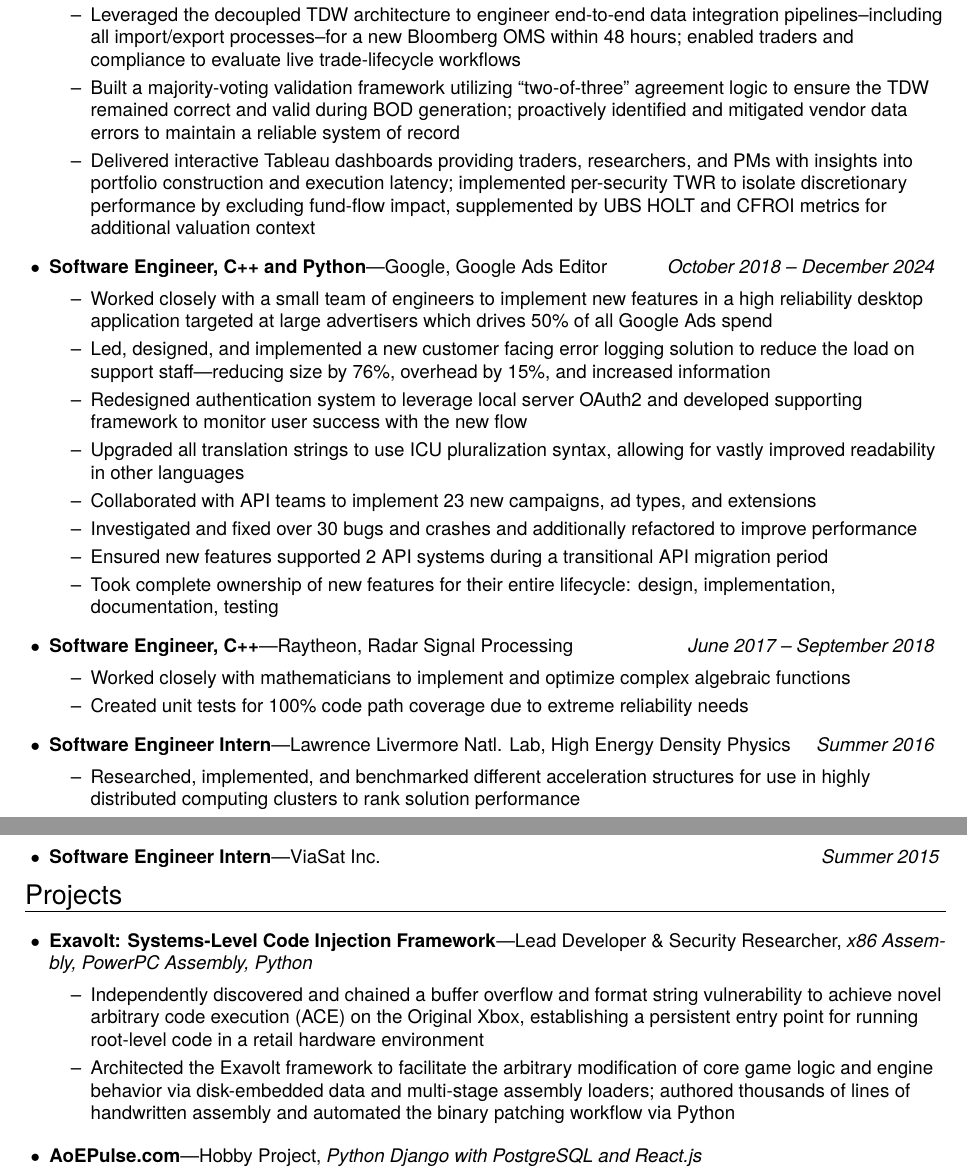
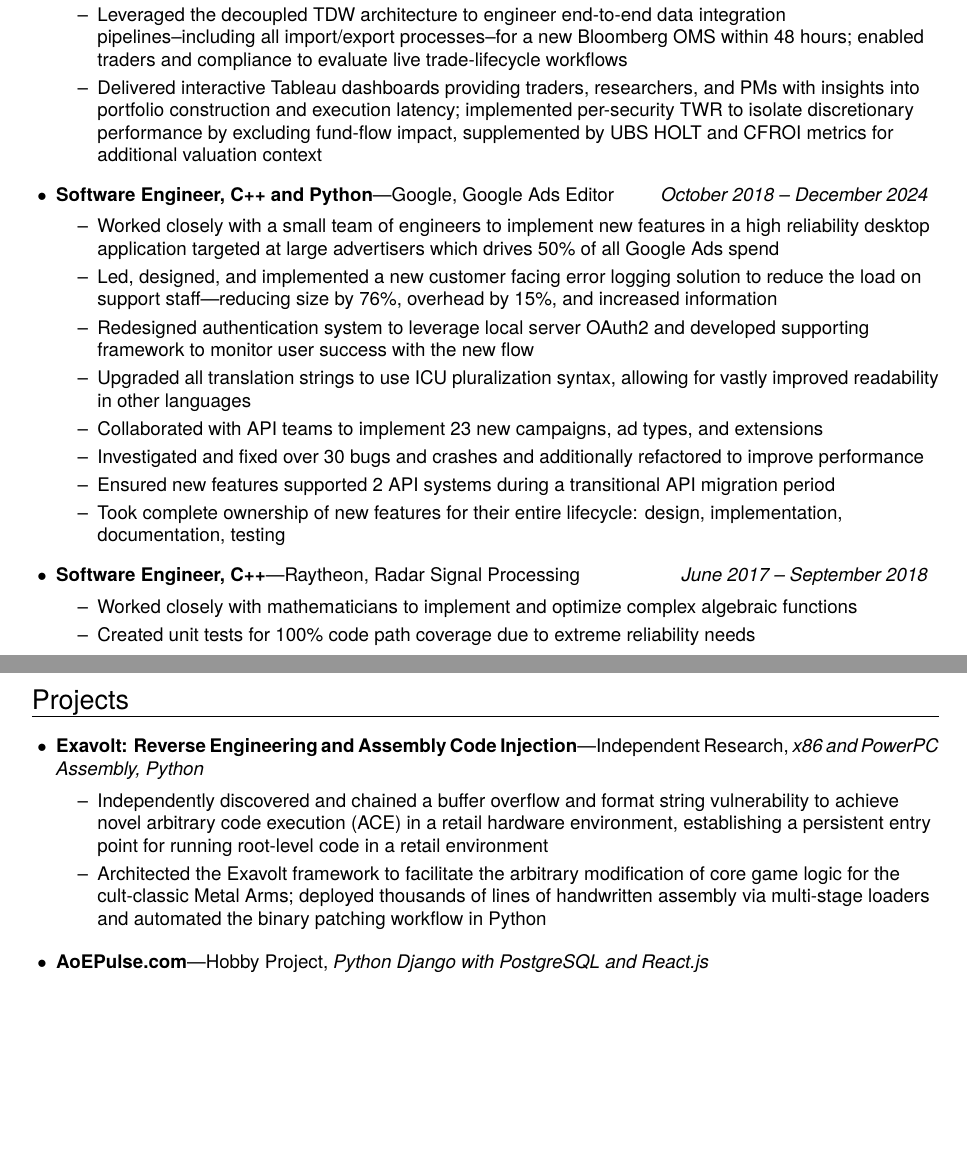
Before and after one commit to dj0wns/Resume, a LaTeX CV (src/resume.tex): two parts of pages 1 and 2 of 2, joined at a grey line, cut so that both start at the same text, the shorter picture padded with empty space. Compiled offline with pdfLaTeX.

Commit message:
Updated formatting

```diff
--- a/src/resume.tex
+++ b/src/resume.tex
@@ -8,7 +8,7 @@
 \usepackage{inconsolata}
 
 \pagestyle{empty}
-\geometry{letterpaper,tmargin=0.6in,bmargin=0.6in,lmargin=.85in,rmargin=.85in,headheight=0in,headsep=0in,footskip=.3in}
+\geometry{letterpaper,tmargin=.9in,bmargin=.9in,lmargin=.9in,rmargin=.9in,headheight=0in,headsep=0in,footskip=.3in}
 
 \setlength{\parindent}{0in}
 \setlength{\parskip}{0in}
@@ -226,7 +226,6 @@
 	    \ressubitem{Developed core components of a central Trade Data Warehouse (TDW) in dbt and BigQuery, owning the architecture of trade-level data schemas and the implementation of multi-stage vendor data cleansing and validation}
 	    \ressubitem{Engineered complex matching heuristics and FIFO logic to reconcile the relationship between execution fills and account-level allocations; established absolute data consistency across hundreds of accounts to ensure data parity in research and reporting}
 	    \ressubitem{Leveraged the decoupled TDW architecture to engineer end-to-end data integration pipelines--including all import/export processes--for a new Bloomberg OMS within 48 hours; enabled traders and compliance to evaluate live trade-lifecycle workflows}
-	    \ressubitem{Built a majority-voting validation framework utilizing ``two-of-three'' agreement logic to ensure the TDW remained correct and valid during BOD generation; proactively identified and mitigated vendor data errors to maintain a reliable system of record}
 	    \ressubitem{Delivered interactive Tableau dashboards providing traders, researchers, and PMs with insights into portfolio construction and execution latency; implemented per-security TWR to isolate discretionary performance by excluding fund-flow impact, supplemented by UBS HOLT and CFROI metrics for additional valuation context}
 	\end{ressubsecline}
   \begin{ressubsecline}{Software Engineer, C++ and Python}{Google, Google Ads Editor}{October 2018 -- December 2024}
@@ -251,9 +250,5 @@
     \ressubitem{Worked closely with mathematicians to implement and optimize complex algebraic functions}
     \ressubitem{Created unit tests for 100\% code path coverage due to extreme reliability needs}
   \end{ressubsecline}
-  \begin{ressubsecline}{Software Engineer Intern}{Lawrence Livermore Natl. Lab, High Energy Density Physics}{Summer 2016}
-    \ressubitem{Researched, implemented, and benchmarked different acceleration structures for use in highly distributed computing clusters to rank solution performance}
-  \end{ressubsecline}
-  \resbigitemline{Software Engineer Intern}{ViaSat Inc.}{Summer 2015}
 \end{ressection}
 
@@ -261,9 +256,9 @@
 
 %%%%%%%%%%%%%%%%%%%%%%%%
 \begin{ressection}{Projects}
-  \begin{ressubseclinenodate}{Exavolt: Systems-Level Code Injection Framework}{Lead Developer \& Security Researcher}{x86 Assembly, PowerPC Assembly, Python}
-      \ressubitem{Independently discovered and chained a buffer overflow and format string vulnerability to achieve novel arbitrary code execution (ACE) on the Original Xbox, establishing a persistent entry point for running root-level code in a retail hardware environment}
-      \ressubitem{Architected the Exavolt framework to facilitate the arbitrary modification of core game logic and engine behavior via disk-embedded data and multi-stage assembly loaders; authored thousands of lines of handwritten assembly and automated the binary patching workflow via Python}
+  \begin{ressubseclinenodate}{Exavolt: Reverse Engineering and Assembly Code Injection}{Independent Research}{x86 and PowerPC Assembly, Python}
+    \ressubitem{Independently discovered and chained a buffer overflow and format string vulnerability to achieve novel arbitrary code execution (ACE) in a retail hardware environment, establishing a persistent entry point for running root-level code in a retail environment}
+    \ressubitem{Architected the Exavolt framework to facilitate the arbitrary modification of core game logic for the cult-classic Metal Arms; deployed thousands of lines of handwritten assembly via multi-stage loaders and automated the binary patching workflow in Python}
   \end{ressubseclinenodate}
   \begin{ressubseclinenodate}{AoEPulse.com}{Hobby Project}{Python Django with PostgreSQL and React.js}
     \ressubitem{Open source stats website for Age of Empires 2 with statistical analysis on 6+ million games serving 1500+ monthly unique users}
```
Also changed, not shown: README.md, images/resume-0.png (added), images/resume-1.png (added), resume.pdf, src/resume.tex (2 more changed lines).
